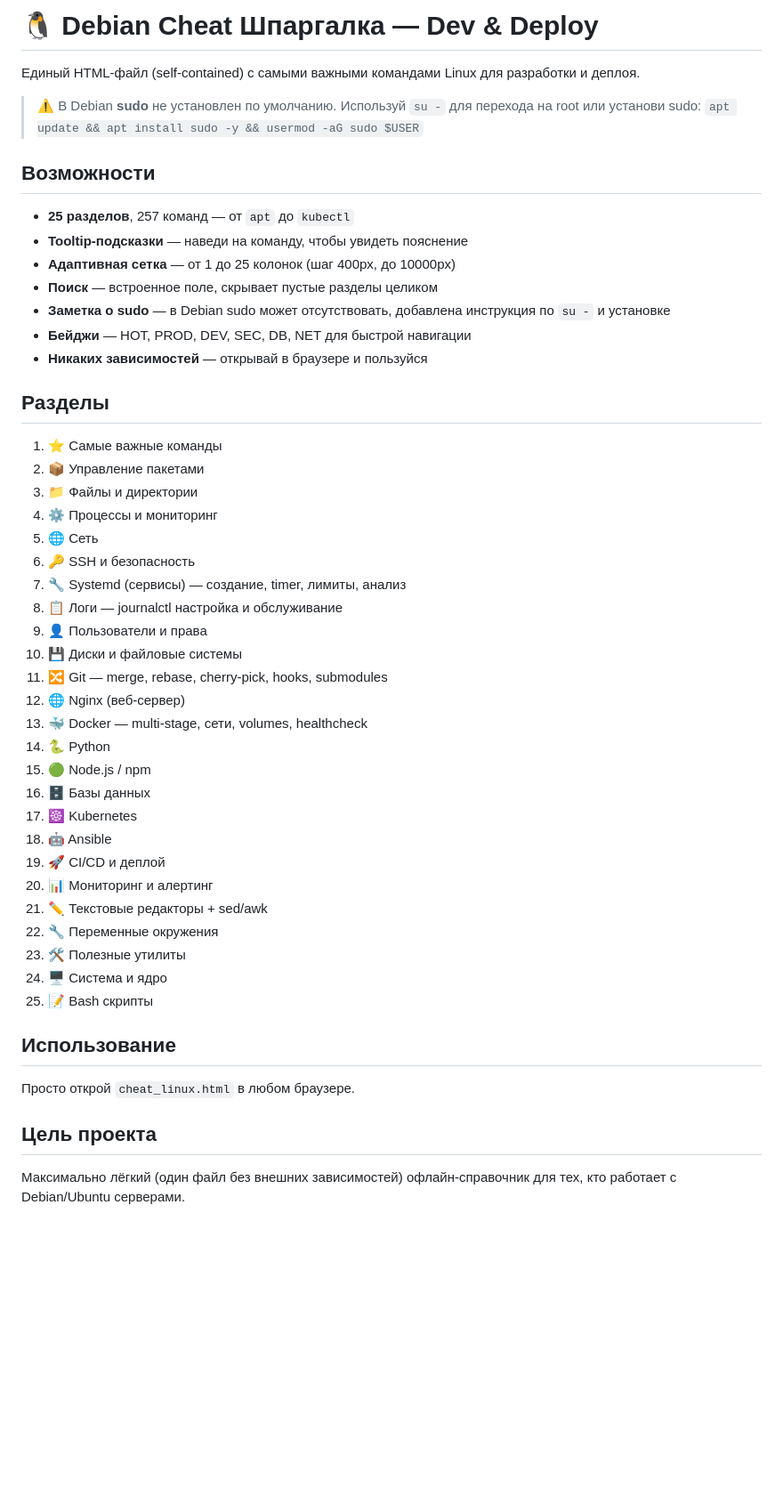
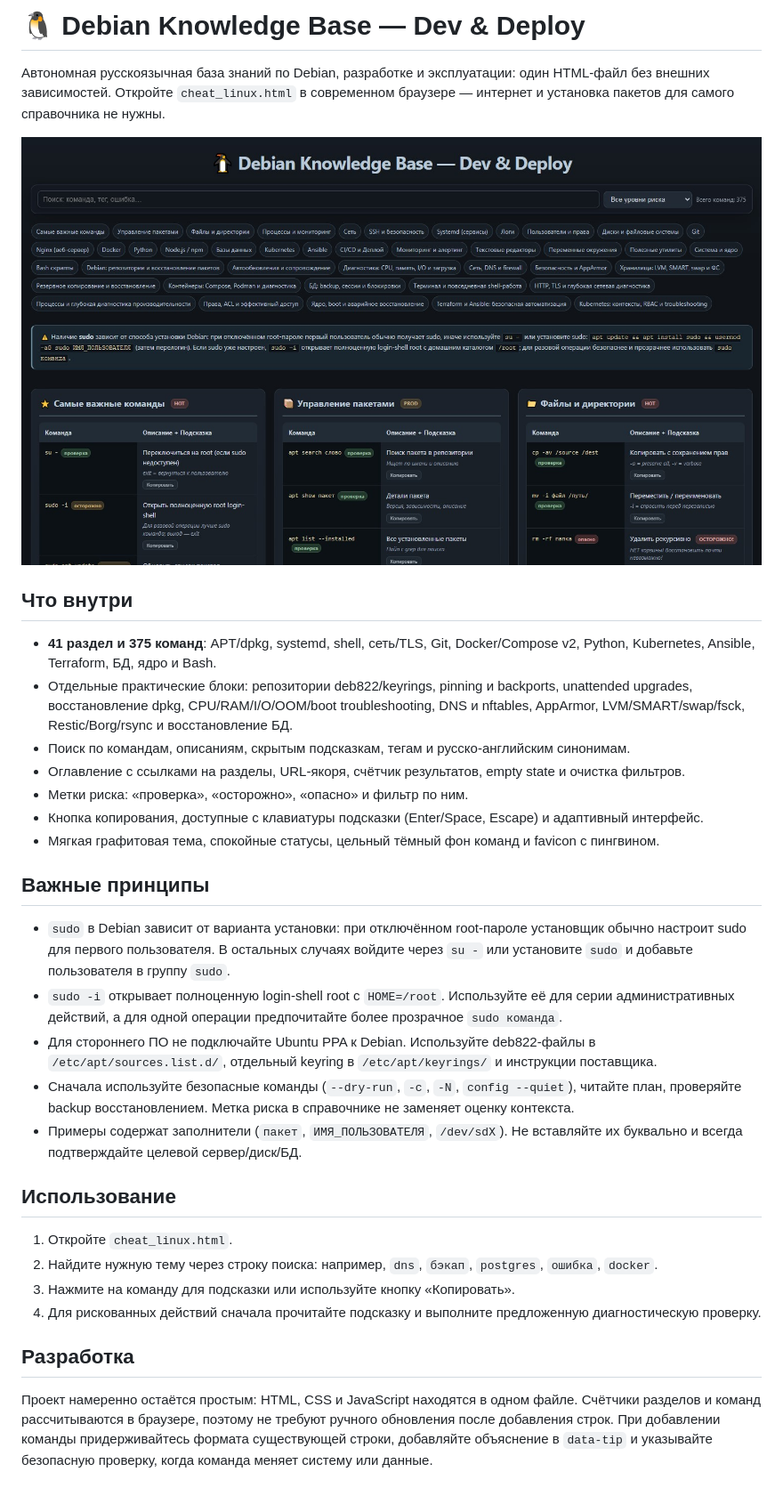
Before and after one commit to ashtray01/debian_cheat, a Markdown page: README.md, the part around the change. Shown at 89% size. GitHub-like rendering; pictures changed too: Screenshot_1.jpg (added); blank space fills up the shorter version.

Commit message:
переработан интерфейс, увеличена база знаний

```diff
--- a/README.md
+++ b/README.md
@@ -1,53 +1,34 @@
-# 🐧 Debian Cheat Шпаргалка — Dev & Deploy
+# 🐧 Debian Knowledge Base — Dev & Deploy
 
-Единый HTML-файл (self-contained) с самыми важными командами Linux для разработки и деплоя.
+Автономная русскоязычная база знаний по Debian, разработке и эксплуатации: один HTML-файл без внешних зависимостей. Откройте `cheat_linux.html` в современном браузере — интернет и установка пакетов для самого справочника не нужны.
 
-> ⚠️ В Debian **sudo** не установлен по умолчанию.
-> Используй `su -` для перехода на root или установи sudo:
-> `apt update && apt install sudo -y && usermod -aG sudo $USER`
+![Интерфейс Debian Knowledge Base](Screenshot_1.jpg)
 
-## Возможности
+## Что внутри
 
-- **25 разделов**, 257 команд — от `apt` до `kubectl`
-- **Tooltip-подсказки** — наведи на команду, чтобы увидеть пояснение
-- **Адаптивная сетка** — от 1 до 25 колонок (шаг 400px, до 10000px)
-- **Поиск** — встроенное поле, скрывает пустые разделы целиком
-- **Заметка о sudo** — в Debian sudo может отсутствовать, добавлена инструкция по `su -` и установке
-- **Бейджи** — HOT, PROD, DEV, SEC, DB, NET для быстрой навигации
-- **Никаких зависимостей** — открывай в браузере и пользуйся
+- **41 раздел и 375 команд**: APT/dpkg, systemd, shell, сеть/TLS, Git, Docker/Compose v2, Python, Kubernetes, Ansible, Terraform, БД, ядро и Bash.
+- Отдельные практические блоки: репозитории deb822/keyrings, pinning и backports, unattended upgrades, восстановление dpkg, CPU/RAM/I/O/OOM/boot troubleshooting, DNS и nftables, AppArmor, LVM/SMART/swap/fsck, Restic/Borg/rsync и восстановление БД.
+- Поиск по командам, описаниям, скрытым подсказкам, тегам и русско-английским синонимам.
+- Оглавление с ссылками на разделы, URL-якоря, счётчик результатов, empty state и очистка фильтров.
+- Метки риска: «проверка», «осторожно», «опасно» и фильтр по ним.
+- Кнопка копирования, доступные с клавиатуры подсказки (Enter/Space, Escape) и адаптивный интерфейс.
+- Мягкая графитовая тема, спокойные статусы, цельный тёмный фон команд и favicon с пингвином.
 
-## Разделы
+## Важные принципы
 
-1. ⭐ Самые важные команды
-2. 📦 Управление пакетами
-3. 📁 Файлы и директории
-4. ⚙️ Процессы и мониторинг
-5. 🌐 Сеть
-6. 🔑 SSH и безопасность
-7. 🔧 Systemd (сервисы) — создание, timer, лимиты, анализ
-8. 📋 Логи — journalctl настройка и обслуживание
-9. 👤 Пользователи и права
-10. 💾 Диски и файловые системы
-11. 🔀 Git — merge, rebase, cherry-pick, hooks, submodules
-12. 🌐 Nginx (веб-сервер)
-13. 🐳 Docker — multi-stage, сети, volumes, healthcheck
-14. 🐍 Python
-15. 🟢 Node.js / npm
-16. 🗄️ Базы данных
-17. ☸️ Kubernetes
-18. 🤖 Ansible
-19. 🚀 CI/CD и деплой
-20. 📊 Мониторинг и алертинг
-21. ✏️ Текстовые редакторы + sed/awk
-22. 🔧 Переменные окружения
-23. 🛠️ Полезные утилиты
-24. 🖥️ Система и ядро
-25. 📝 Bash скрипты
+- `sudo` в Debian зависит от варианта установки: при отключённом root-пароле установщик обычно настроит sudo для первого пользователя. В остальных случаях войдите через `su -` или установите `sudo` и добавьте пользователя в группу `sudo`.
+- `sudo -i` открывает полноценную login-shell root с `HOME=/root`. Используйте её для серии административных действий, а для одной операции предпочитайте более прозрачное `sudo команда`.
+- Для стороннего ПО не подключайте Ubuntu PPA к Debian. Используйте deb822-файлы в `/etc/apt/sources.list.d/`, отдельный keyring в `/etc/apt/keyrings/` и инструкции поставщика.
+- Сначала используйте безопасные команды (`--dry-run`, `-c`, `-N`, `config --quiet`), читайте план, проверяйте backup восстановлением. Метка риска в справочнике не заменяет оценку контекста.
+- Примеры содержат заполнители (`пакет`, `ИМЯ_ПОЛЬЗОВАТЕЛЯ`, `/dev/sdX`). Не вставляйте их буквально и всегда подтверждайте целевой сервер/диск/БД.
 
 ## Использование
 
-Просто открой `cheat_linux.html` в любом браузере.
+1. Откройте `cheat_linux.html`.
+2. Найдите нужную тему через строку поиска: например, `dns`, `бэкап`, `postgres`, `ошибка`, `docker`.
+3. Нажмите на команду для подсказки или используйте кнопку «Копировать».
+4. Для рискованных действий сначала прочитайте подсказку и выполните предложенную диагностическую проверку.
 
-## Цель проекта
+## Разработка
 
-Максимально лёгкий (один файл без внешних зависимостей) офлайн-справочник для тех, кто работает с Debian/Ubuntu серверами.
+Проект намеренно остаётся простым: HTML, CSS и JavaScript находятся в одном файле. Счётчики разделов и команд рассчитываются в браузере, поэтому не требуют ручного обновления после добавления строк. При добавлении команды придерживайтесь формата существующей строки, добавляйте объяснение в `data-tip` и указывайте безопасную проверку, когда команда меняет систему или данные.
```
Also changed, not shown: 1 other file.
